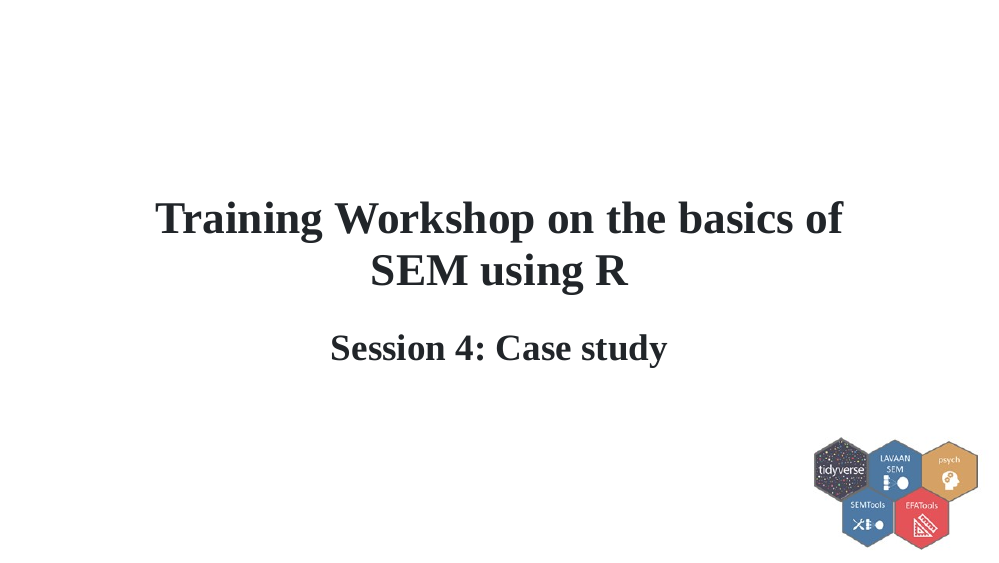
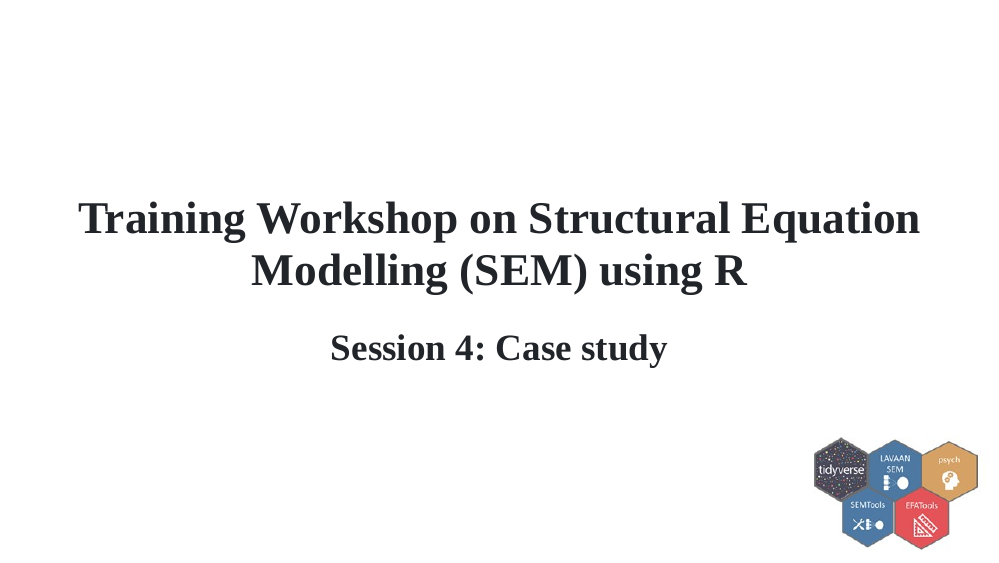
Before and after one commit to chris-allones/R-trainings, an R Markdown document (SEM-UP/presentation/03_case_study/03_case_study.Rmd): page 1 of 6. The pictures show the slides in the output file SEM-UP/presentation/03_case_study/03_case_study.html that the author committed with the source; the slides are laid out offline by our stand-in for remark.js, each with all of its steps uncovered, in fonts that may differ from those the slides ask for, and without slide numbers, shadows or browser add-ons; a font, style sheet, LaTeX package, included part or bibliography that could not be used is replaced or left out.

Commit message:
update case study session

```diff
--- a/SEM-UP/presentation/03_case_study/03_case_study.Rmd
+++ b/SEM-UP/presentation/03_case_study/03_case_study.Rmd
@@ -1,5 +1,5 @@
 ---
-title: "Training Workshop on the basics of<br> SEM using R"
+title: "Training Workshop on Structural Equation Modelling (SEM) using R"
 subtitle: "Session 4: Case study"
 output:
   xaringan::moon_reader:
```
Also changed, not shown: SEM-UP/presentation/03_case_study/03_case_study.html.
